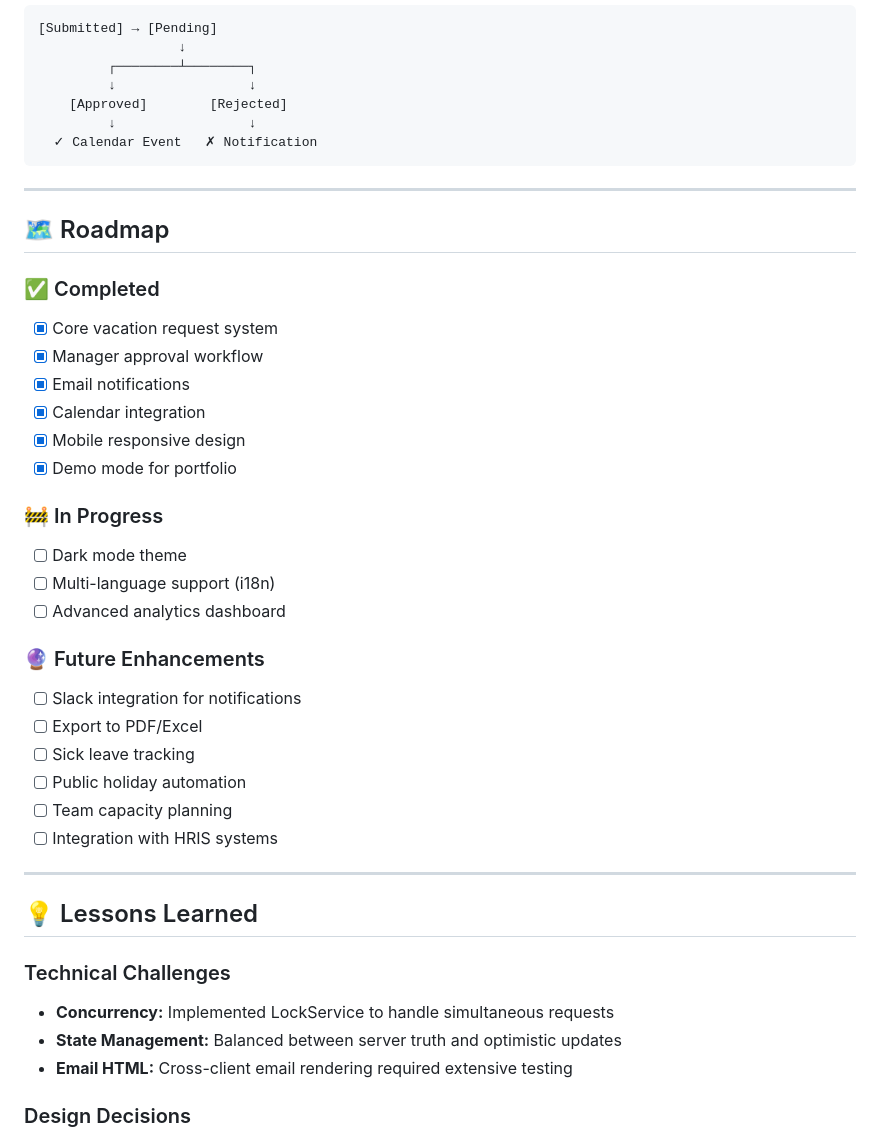
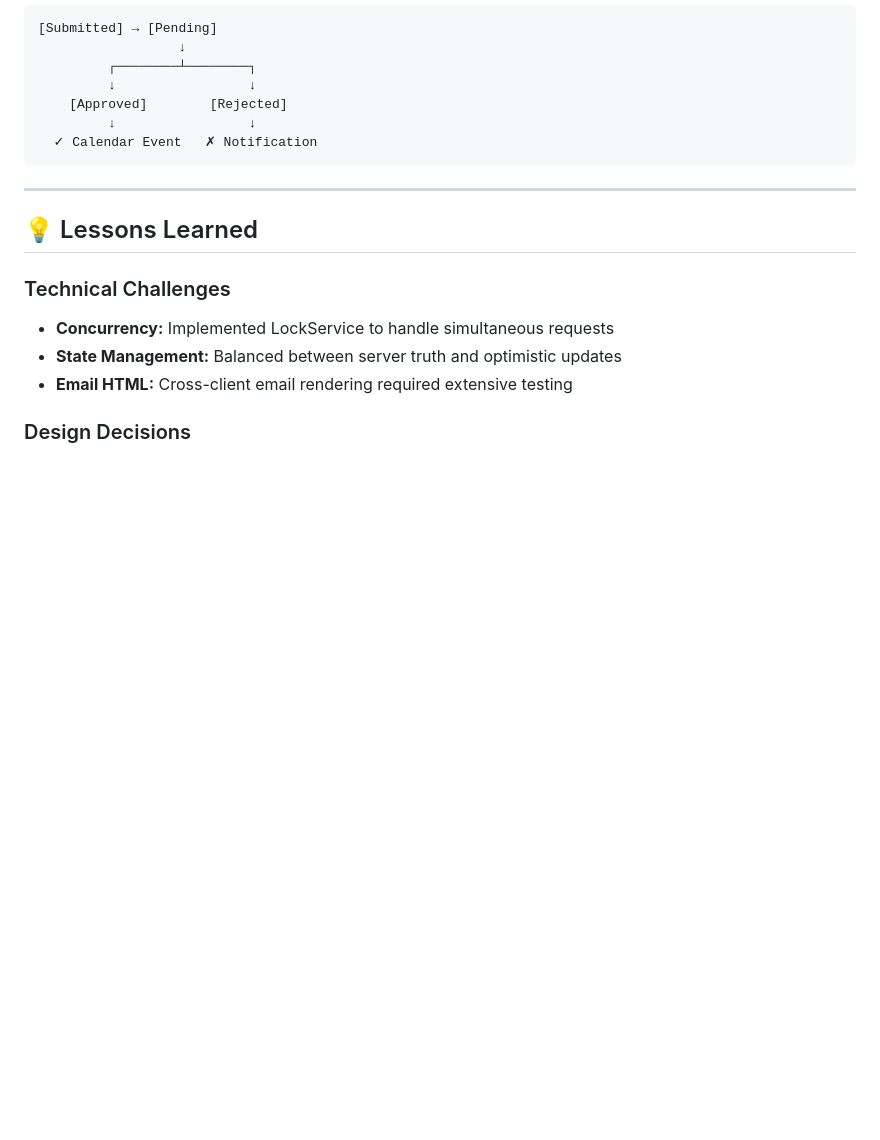
Before and after one commit to bryanacuna7/vacation-tracker-app, a Markdown page: README.md, the part around the change. GitHub-like rendering; blank space fills up the shorter version.

Commit message:
Remove roadmap section from README
Removed the roadmap section from the README.

```diff
--- a/README.md
+++ b/README.md
@@ -278,31 +278,6 @@ The system automatically enforces several business rules:
 
 ---
 
-## 🗺️ Roadmap
-
-### ✅ Completed
-- [x] Core vacation request system
-- [x] Manager approval workflow
-- [x] Email notifications
-- [x] Calendar integration
-- [x] Mobile responsive design
-- [x] Demo mode for portfolio
-
-### 🚧 In Progress
-- [ ] Dark mode theme
-- [ ] Multi-language support (i18n)
-- [ ] Advanced analytics dashboard
-
-### 🔮 Future Enhancements
-- [ ] Slack integration for notifications
-- [ ] Export to PDF/Excel
-- [ ] Sick leave tracking
-- [ ] Public holiday automation
-- [ ] Team capacity planning
-- [ ] Integration with HRIS systems
-
----
-
 ## 💡 Lessons Learned
 
 ### Technical Challenges
```
